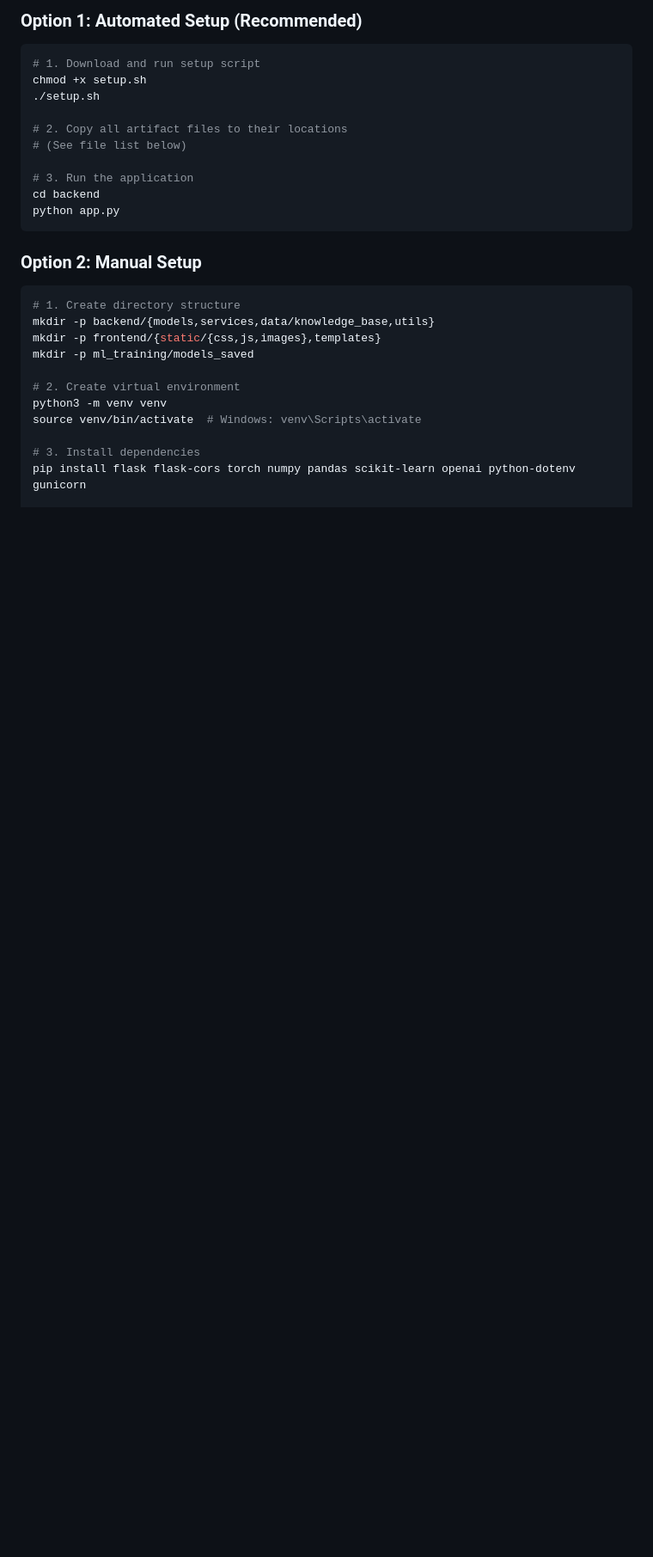
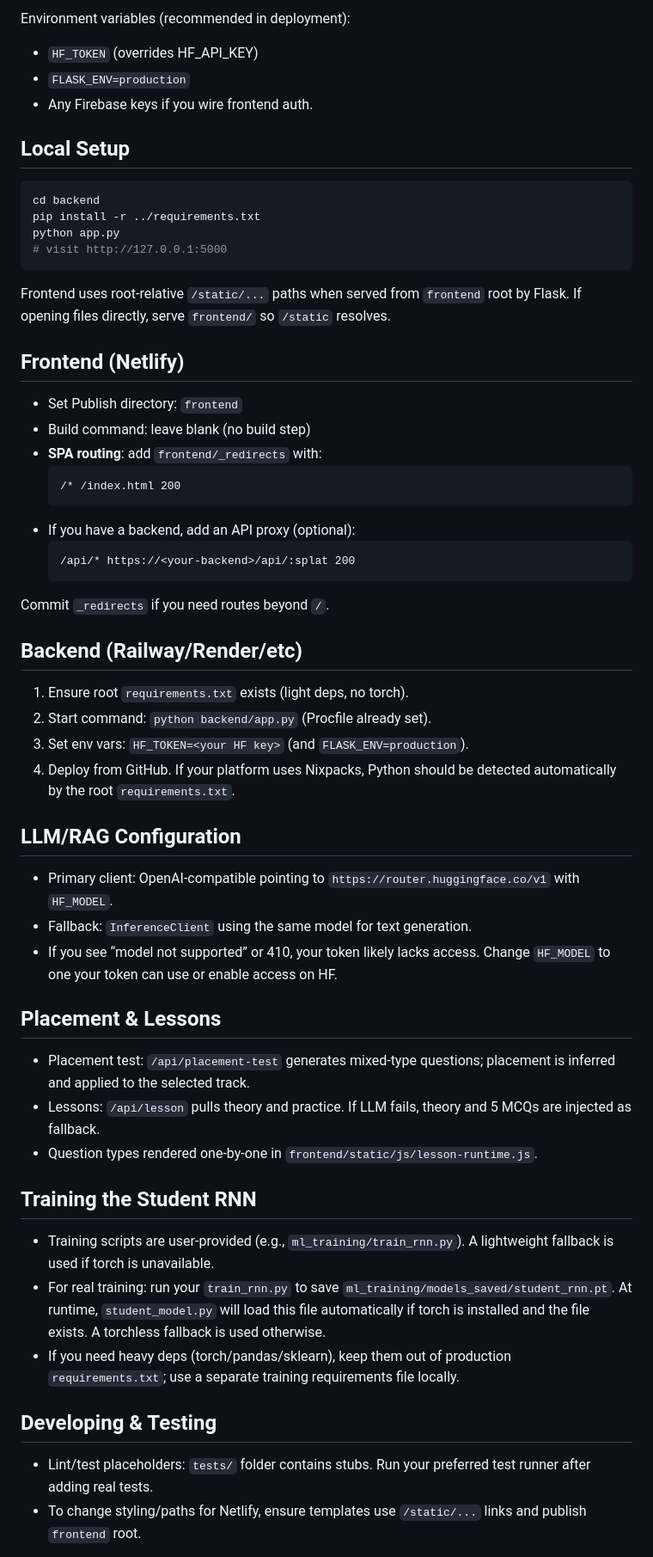
Before and after one commit to aaaravM/PathLearn, a Markdown page: README.md, the part around one of its changes. Shown at 86% size. GitHub-like rendering; blank space fills up the shorter version.

````diff
--- a/README.md
+++ b/README.md
@@ -68,31 +58,53 @@ pathlearn/
 
-### Option 1: Automated Setup (Recommended)
+Environment variables (recommended in deployment):
+- `HF_TOKEN` (overrides HF_API_KEY)
+- `FLASK_ENV=production`
+- Any Firebase keys if you wire frontend auth.
 
+## Local Setup
 ```bash
-# 1. Download and run setup script
-chmod +x setup.sh
-./setup.sh
+cd backend
+pip install -r ../requirements.txt
+python app.py
+# visit http://127.0.0.1:5000
+```
+Frontend uses root-relative `/static/...` paths when served from `frontend` root by Flask. If opening files directly, serve `frontend/` so `/static` resolves.
 
-# 2. Copy all artifact files to their locations
-# (See file list below)
+## Frontend (Netlify)
+- Set Publish directory: `frontend`
+- Build command: leave blank (no build step)
+- **SPA routing**: add `frontend/_redirects` with:
+  ```
+  /* /index.html 200
+  ```
+- If you have a backend, add an API proxy (optional):
+  ```
+  /api/* https://<your-backend>/api/:splat 200
+  ```
+Commit `_redirects` if you need routes beyond `/`.
 
-# 3. Run the application
-cd backend
-python app.py
-```
+## Backend (Railway/Render/etc)
+1) Ensure root `requirements.txt` exists (light deps, no torch).
+2) Start command: `python backend/app.py` (Procfile already set).
+3) Set env vars: `HF_TOKEN=<your HF key>` (and `FLASK_ENV=production`).
+4) Deploy from GitHub. If your platform uses Nixpacks, Python should be detected automatically by the root `requirements.txt`.
 
-### Option 2: Manual Setup
+## LLM/RAG Configuration
+- Primary client: OpenAI-compatible pointing to `https://router.huggingface.co/v1` with `HF_MODEL`.
+- Fallback: `InferenceClient` using the same model for text generation.
+- If you see “model not supported” or 410, your token likely lacks access. Change `HF_MODEL` to one your token can use or enable access on HF.
 
-```bash
-# 1. Create directory structure
-mkdir -p backend/{models,services,data/knowledge_base,utils}
-mkdir -p frontend/{static/{css,js,images},templates}
-mkdir -p ml_training/models_saved
+## Placement & Lessons
+- Placement test: `/api/placement-test` generates mixed-type questions; placement is inferred and applied to the selected track.
+- Lessons: `/api/lesson` pulls theory and practice. If LLM fails, theory and 5 MCQs are injected as fallback.
+- Question types rendered one-by-one in `frontend/static/js/lesson-runtime.js`.
 
-# 2. Create virtual environment
-python3 -m venv venv
-source venv/bin/activate  # Windows: venv\Scripts\activate
+## Training the Student RNN
+- Training scripts are user-provided (e.g., `ml_training/train_rnn.py`). A lightweight fallback is used if torch is unavailable.
+- For real training: run your `train_rnn.py` to save `ml_training/models_saved/student_rnn.pt`. At runtime, `student_model.py` will load this file automatically if torch is installed and the file exists. A torchless fallback is used otherwise.
+- If you need heavy deps (torch/pandas/sklearn), keep them out of production `requirements.txt`; use a separate training requirements file locally.
 
-# 3. Install dependencies
-pip install flask flask-cors torch numpy pandas scikit-learn openai python-dotenv gunicorn
+## Developing & Testing
+- Lint/test placeholders: `tests/` folder contains stubs. Run your preferred test runner after adding real tests.
+- To change styling/paths for Netlify, ensure templates use `/static/...` links and publish `frontend` root.
 
````
Also changed, not shown: other parts of README.md (+57 -316 lines).
